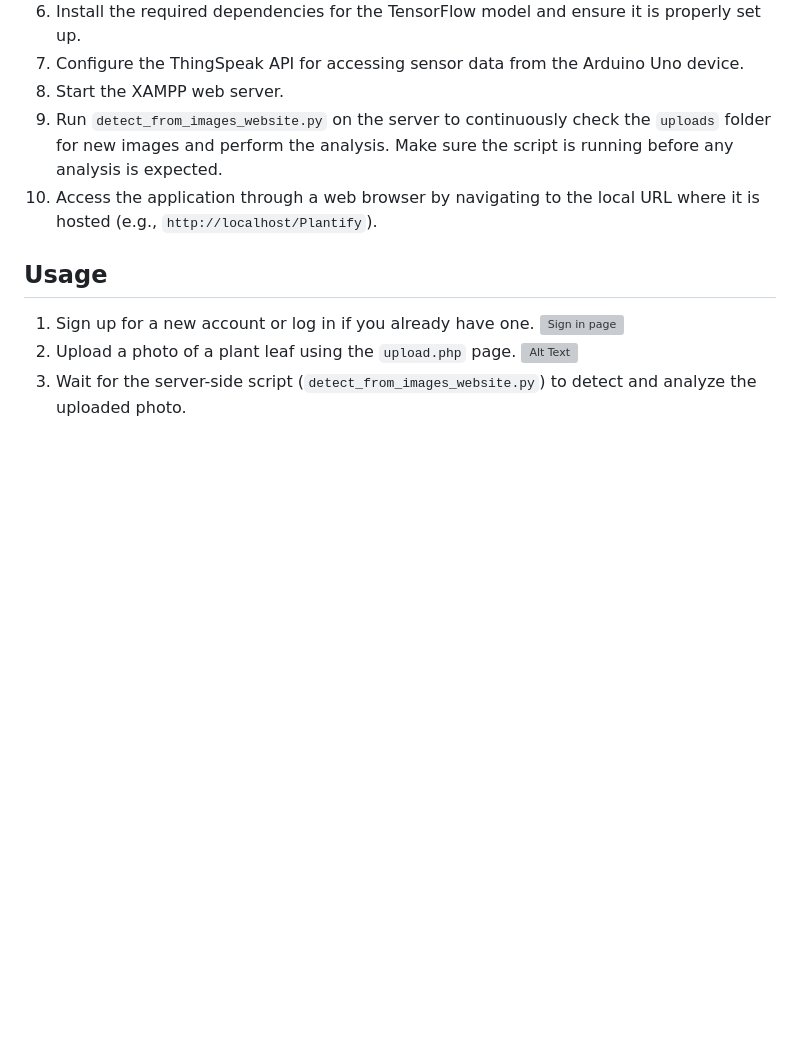
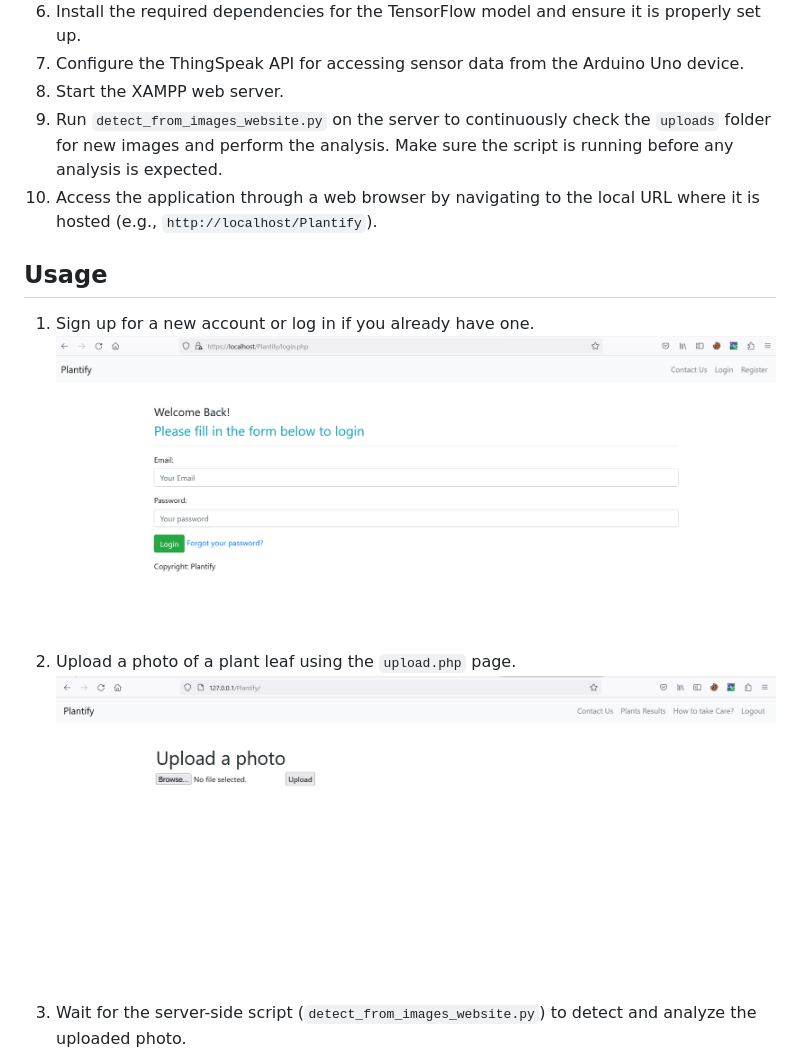
Before and after one commit to Plantify-499/Planrify, a Markdown page: README.md, the part around one of its changes. Drawn GitHub-style; blank space fills up the shorter version; grey boxes are pictures that could not be loaded.

```diff
--- a/README.md
+++ b/README.md
@@ -26,9 +26,9 @@ Please follow the steps below to set up the Plant Analysis and Care System:
 ## Usage
 
 1. Sign up for a new account or log in if you already have one.
-![Sign in page](relative_path_to_image)
+![Sign in page](Documents/LoginPage.png)
 2. Upload a photo of a plant leaf using the `upload.php` page.
-![Alt Text](relative_path_to_image)
+![Alt Text](Documents/UploadPage.png)
 3. Wait for the server-side script (`detect_from_images_website.py`) to detect and analyze the uploaded photo.
 ![Python file is running](Documents/detect_from_images_website.png)
 4. Access the `results.php` page to view the analysis results for the uploaded photo.
```
Also changed, not shown: other parts of README.md (+3 -2 lines).
